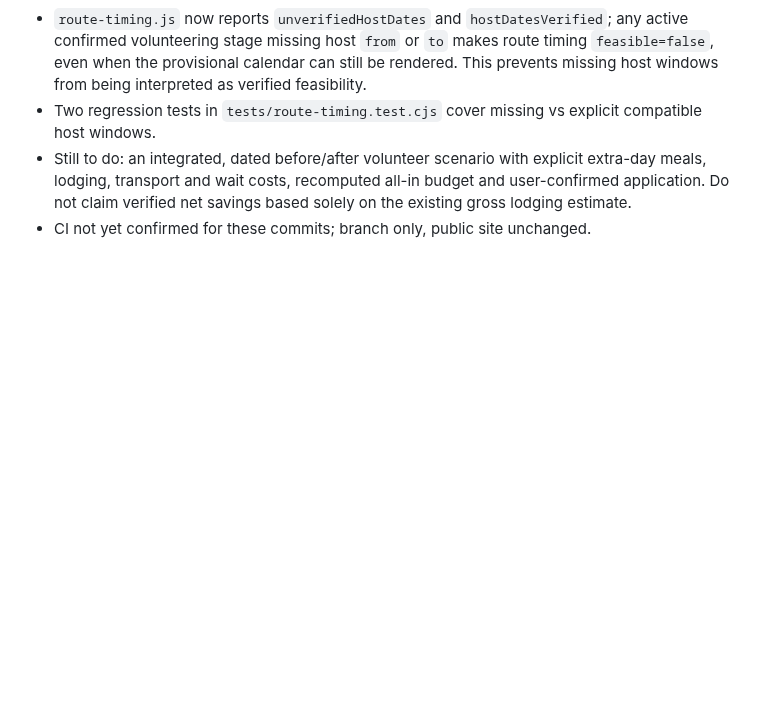
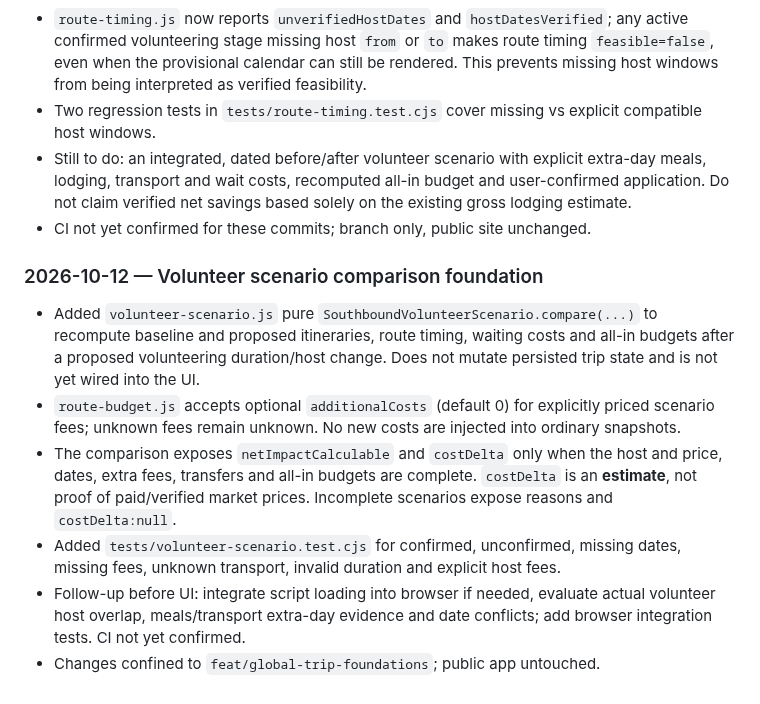
Before and after one commit to michigblino/Southbound, a Markdown page: AI_HANDOFF_AND_AUDIT.md, the part around the change. GitHub-like rendering; blank space fills up the shorter version.

Commit message:
docs: record volunteer before-after itinerary and budget comparison foundation

```diff
--- a/AI_HANDOFF_AND_AUDIT.md
+++ b/AI_HANDOFF_AND_AUDIT.md
@@ -251,3 +251,12 @@ Decision: DOCUMENT ONLY, DO NOT IMPLEMENT YET.
 - Two regression tests in `tests/route-timing.test.cjs` cover missing vs explicit compatible host windows.
 - Still to do: an integrated, dated before/after volunteer scenario with explicit extra-day meals, lodging, transport and wait costs, recomputed all-in budget and user-confirmed application. Do not claim verified net savings based solely on the existing gross lodging estimate.
 - CI not yet confirmed for these commits; branch only, public site unchanged.
+
+### 2026-10-12 — Volunteer scenario comparison foundation
+
+- Added `volunteer-scenario.js` pure `SouthboundVolunteerScenario.compare(...)` to recompute baseline and proposed itineraries, route timing, waiting costs and all-in budgets after a proposed volunteering duration/host change. Does not mutate persisted trip state and is not yet wired into the UI.
+- `route-budget.js` accepts optional `additionalCosts` (default 0) for explicitly priced scenario fees; unknown fees remain unknown. No new costs are injected into ordinary snapshots.
+- The comparison exposes `netImpactCalculable` and `costDelta` only when the host and price, dates, extra fees, transfers and all-in budgets are complete. `costDelta` is an **estimate**, not proof of paid/verified market prices. Incomplete scenarios expose reasons and `costDelta:null`.
+- Added `tests/volunteer-scenario.test.cjs` for confirmed, unconfirmed, missing dates, missing fees, unknown transport, invalid duration and explicit host fees.
+- Follow-up before UI: integrate script loading into browser if needed, evaluate actual volunteer host overlap, meals/transport extra-day evidence and date conflicts; add browser integration tests. CI not yet confirmed.
+- Changes confined to `feat/global-trip-foundations`; public app untouched.
```
